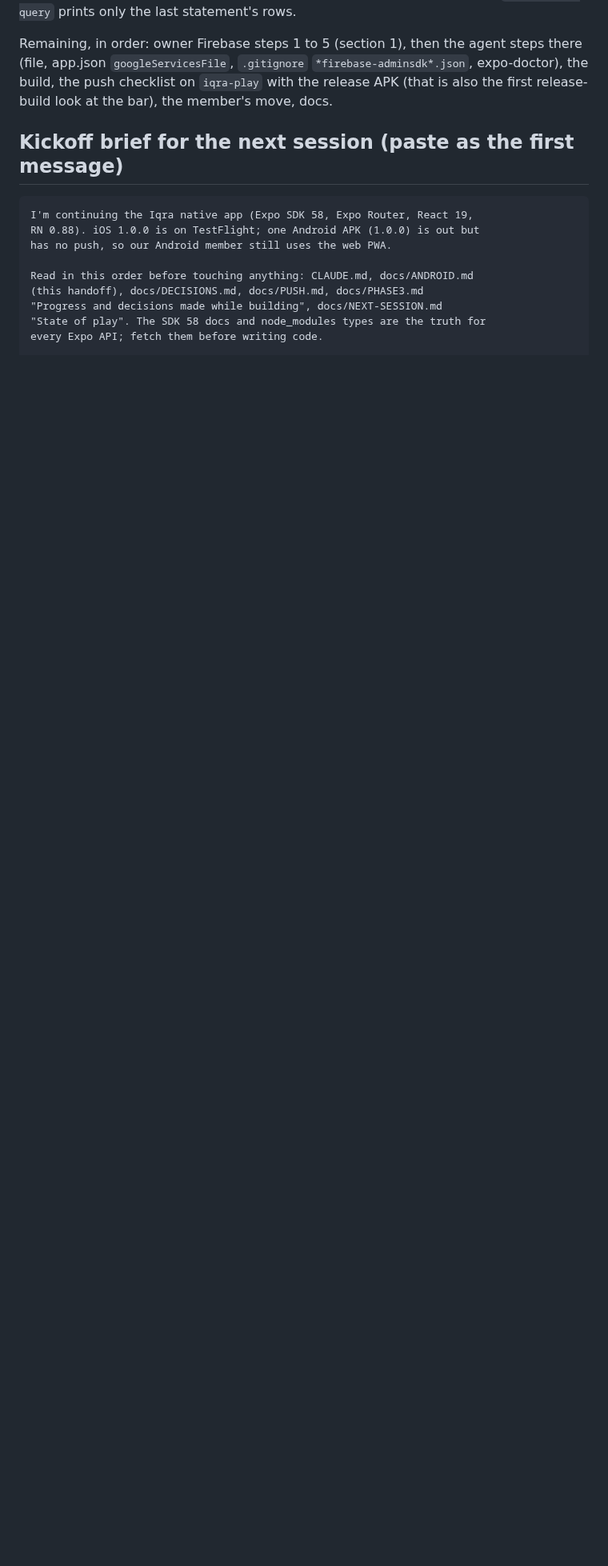
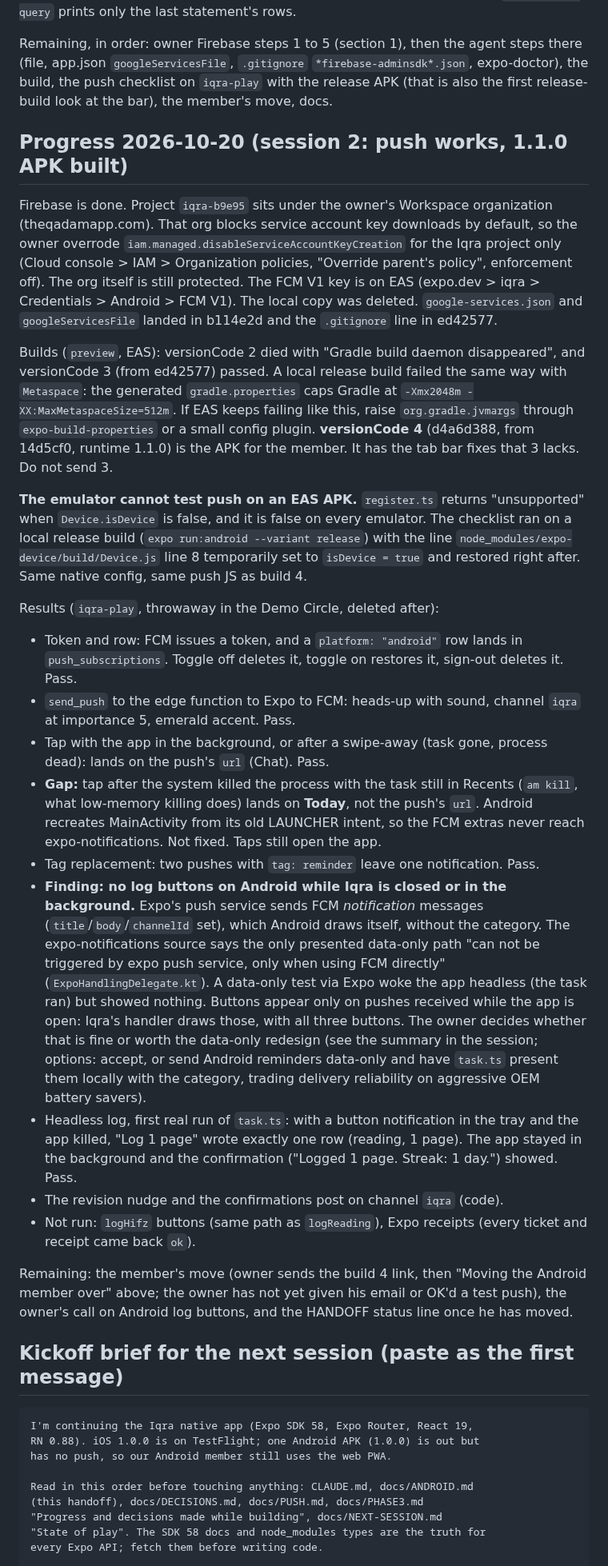
Before and after one commit to danyalkn/iqra, a Markdown page: docs/ANDROID.md, the part around the change. Shown at 80% size. GitHub-like rendering; blank space fills up the shorter version.

Commit message:
docs(android): record the push session, build 4, and the Android button gap
So the next session and the owner can see that Android push works end to
end, which APK is the member's (versionCode 4; 3 lacks the tab bar
fixes), and why the emulator needs a patched local build to test push
(register.ts gates on Device.isDevice). Also records the Workspace org
policy override the FCM key needed.

Two gaps are written down rather than fixed. Reminder log buttons never
show on Android while the app is closed, because Expo's push service
sends notification messages that Android draws itself. That is an owner
call: a data-only redesign trades delivery reliability. A tap after the
system kills the process with the task still in Recents loses its deep
link and lands on Today.

Co-Authored-By: Claude Opus 5.5 <noreply@anthropic.com>

````diff
--- a/docs/ANDROID.md
+++ b/docs/ANDROID.md
@@ -353,6 +353,77 @@ agent steps there (file, app.json `googleServicesFile`, `.gitignore`
 on `iqra-play` with the release APK (that is also the first release-build
 look at the bar), the member's move, docs.
 
+## Progress 2026-10-20 (session 2: push works, 1.1.0 APK built)
+
+Firebase is done. Project `iqra-b9e95` sits under the owner's Workspace
+organization (theqadamapp.com). That org blocks service account key
+downloads by default, so the owner overrode
+`iam.managed.disableServiceAccountKeyCreation` for the Iqra project only
+(Cloud console > IAM > Organization policies, "Override parent's policy",
+enforcement off). The org itself is still protected. The FCM V1 key is on
+EAS (expo.dev > iqra > Credentials > Android > FCM V1). The local copy
+was deleted. `google-services.json` and `googleServicesFile` landed in
+b114e2d and the `.gitignore` line in ed42577.
+
+Builds (`preview`, EAS): versionCode 2 died with "Gradle build daemon
+disappeared", and versionCode 3 (from ed42577) passed. A local release
+build failed the same way with `Metaspace`: the generated
+`gradle.properties` caps Gradle at `-Xmx2048m -XX:MaxMetaspaceSize=512m`.
+If EAS keeps failing like this, raise `org.gradle.jvmargs` through
+`expo-build-properties` or a small config plugin. **versionCode 4**
+(d4a6d388, from 14d5cf0, runtime 1.1.0) is the APK for the member. It
+has the tab bar fixes that 3 lacks. Do not send 3.
+
+**The emulator cannot test push on an EAS APK.** `register.ts` returns
+"unsupported" when `Device.isDevice` is false, and it is false on every
+emulator. The checklist ran on a local release build
+(`expo run:android --variant release`) with the line
+`node_modules/expo-device/build/Device.js` line 8 temporarily set to
+`isDevice = true` and restored right after. Same native config, same
+push JS as build 4.
+
+Results (`iqra-play`, throwaway in the Demo Circle, deleted after):
+
+- Token and row: FCM issues a token, and a `platform: "android"` row lands
+  in `push_subscriptions`. Toggle off deletes it, toggle on restores it,
+  sign-out deletes it. Pass.
+- `send_push` to the edge function to Expo to FCM: heads-up with sound,
+  channel `iqra` at importance 5, emerald accent. Pass.
+- Tap with the app in the background, or after a swipe-away (task gone,
+  process dead): lands on the push's `url` (Chat). Pass.
+- **Gap:** tap after the system killed the process with the task still in
+  Recents (`am kill`, what low-memory killing does) lands on **Today**,
+  not the push's `url`. Android recreates MainActivity from its old
+  LAUNCHER intent, so the FCM extras never reach expo-notifications. Not
+  fixed. Taps still open the app.
+- Tag replacement: two pushes with `tag: reminder` leave one notification.
+  Pass.
+- **Finding: no log buttons on Android while Iqra is closed or in the
+  background.** Expo's push service sends FCM *notification* messages
+  (`title`/`body`/`channelId` set), which Android draws itself, without
+  the category. The expo-notifications source says the only presented
+  data-only path "can not be triggered by expo push service, only when
+  using FCM directly" (`ExpoHandlingDelegate.kt`). A data-only test via
+  Expo woke the app headless (the task ran) but showed nothing. Buttons
+  appear only on pushes received while the app is open: Iqra's handler
+  draws those, with all three buttons. The owner decides whether that is
+  fine or worth the data-only redesign (see the summary in the session;
+  options: accept, or send Android reminders data-only and have
+  `task.ts` present them locally with the category, trading delivery
+  reliability on aggressive OEM battery savers).
+- Headless log, first real run of `task.ts`: with a button notification in
+  the tray and the app killed, "Log 1 page" wrote exactly one row
+  (reading, 1 page). The app stayed in the background and the
+  confirmation ("Logged 1 page. Streak: 1 day.") showed. Pass.
+- The revision nudge and the confirmations post on channel `iqra` (code).
+- Not run: `logHifz` buttons (same path as `logReading`), Expo receipts
+  (every ticket and receipt came back `ok`).
+
+Remaining: the member's move (owner sends the build 4 link, then
+"Moving the Android member over" above; the owner has not yet given his
+email or OK'd a test push), the owner's call on Android log buttons, and
+the HANDOFF status line once he has moved.
+
 ## Kickoff brief for the next session (paste as the first message)
 
 ```
````
